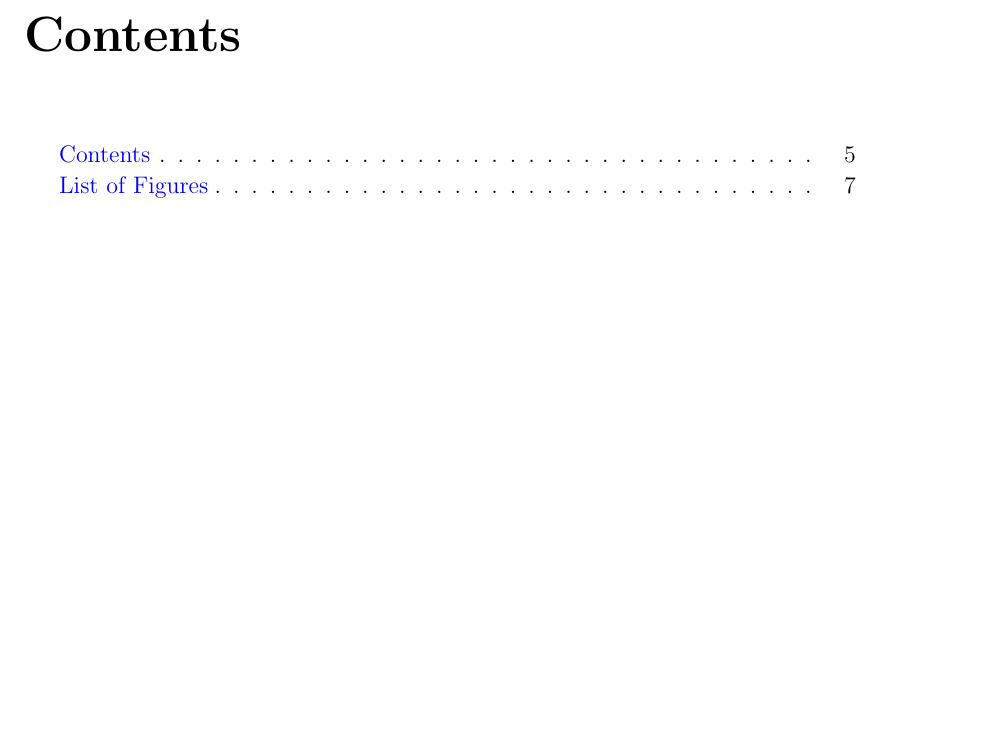
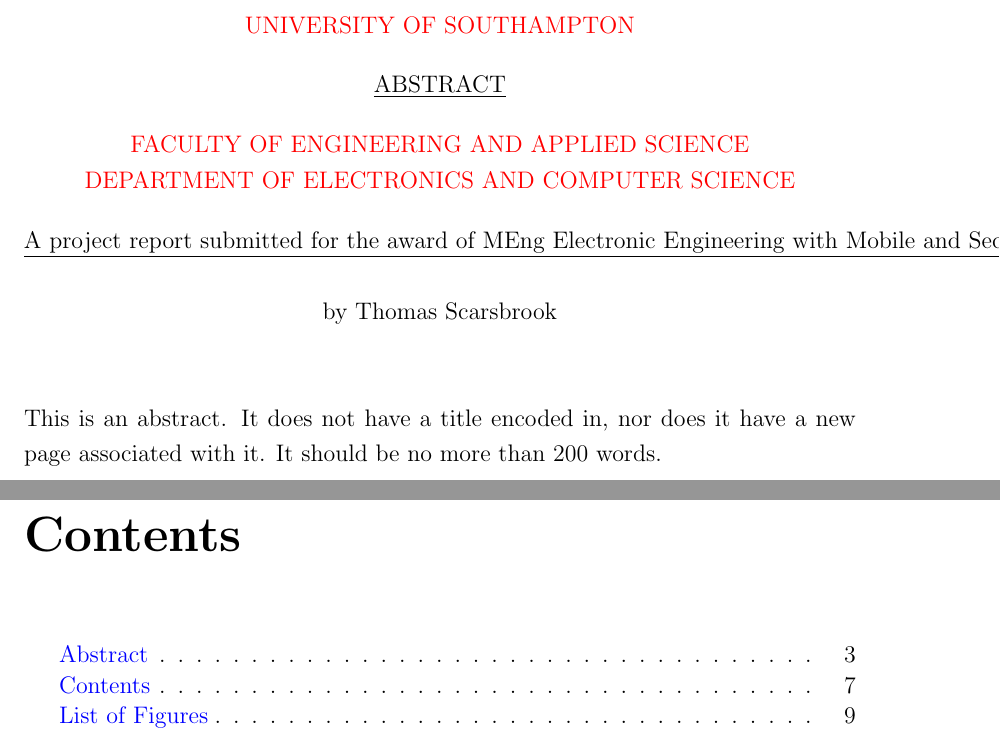
Before and after one commit to Scarzy/3YP-Noise-Cancelling-Headphones, a LaTeX thesis (reports/progress_report/progress.tex): part of page 3 of 17 before the commit and two parts of pages 3 and 5 of 19 after it, the two joined at a grey line, cut at the place of the change, the shorter picture padded with empty space. Compiled offline with pdfLaTeX.

Commit message:
Include the abstract
git-svn-id: svn+ssh://svn.forge.ecs.soton.ac.uk/projects/sanchp3yp@127 bc9da1e1-76ae-0410-a611-e94dc21032b9

```diff
--- a/reports/progress_report/progress.tex
+++ b/reports/progress_report/progress.tex
@@ -10,10 +10,16 @@
 
 \begin{document}
 \maketitle
+
+\addcontentsline{toc}{section}{Abstract}
+\abstract{\input{abstract}}
+
 \tableofcontents
 \addcontentsline{toc}{section}{Contents}
+
 \listoffigures
 \addcontentsline{toc}{section}{List of Figures}
+
 \listoftables
 \addcontentsline{toc}{section}{List of Tables}
 
```
